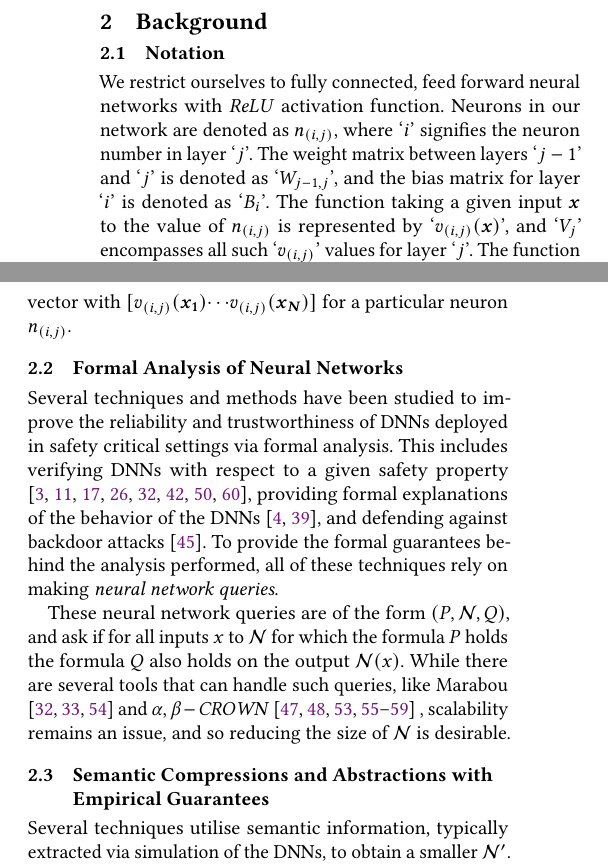
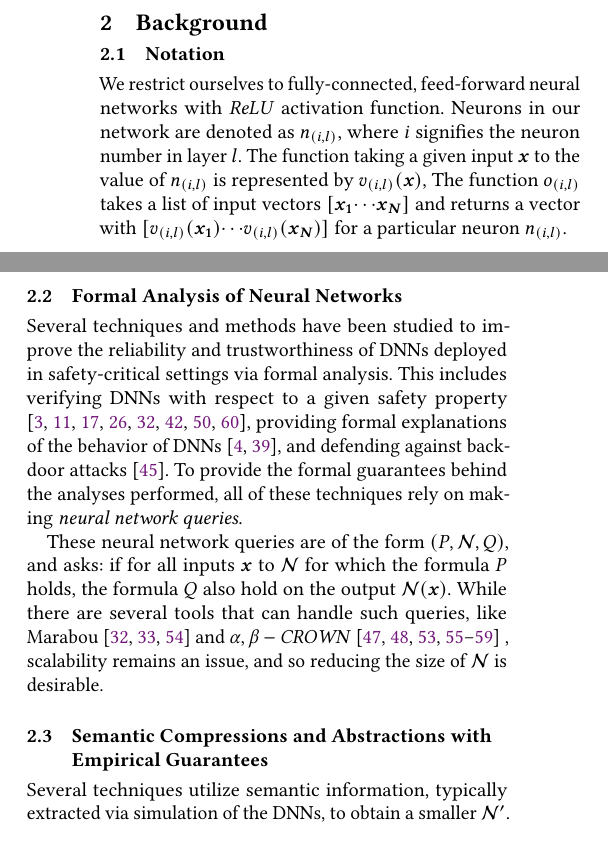
Before and after one commit to digumx/tree-merge-tex, a LaTeX paper (document.tex, which reads background.tex): two parts of the columns of page 2 of 13, joined at a grey line, cut so that both start at the same text, the shorter picture padded with empty space. Compiled offline with pdfLaTeX.

Commit message:
minor changes

```diff
--- a/background.tex
+++ b/background.tex
@@ -1,44 +1,42 @@
 \section{Background}
 \subsection{Notation}
 
-We restrict ourselves to fully connected, feed forward neural networks with
+We restrict ourselves to fully-connected, feed-forward neural networks with
 \relu activation function.
-Neurons in our network are denoted as $\nr{i}{j}$, where `$i$' signifies the
-neuron number in layer `$j$'.  % Used
-The weight matrix between layers `${j-1}$' and `$j$' is denoted as `$W_{{j-1},
-j}$', and the bias matrix for layer `$i$' is denoted as `$B_{i}$'.
-The function taking a given input $\vct{x}$ to the value of $\nr{i}{j}$ is
-represented by `$\nrf{i}{j}(\vct{x})$', % Used
-and `$V_{j}$' encompasses all such `$v_{(i,j)}$' values for layer `$j$'.
-The function $\ob{i}{j}$ takes a list of input vectors
+Neurons in our network are denoted as $\nr{i}{l}$, where $i$ signifies the
+neuron number in layer $l$.  % Used
+The function taking a given input $\vct{x}$ to the value of $\nr{i}{l}$ is
+represented by $\nrf{i}{l}(\vct{x})$, % Used
+The function $\ob{i}{l}$ takes a list of input vectors
 $[\vct{x_1} {\cdots} \vct{x_N}]$ and returns a vector with
-$[\nrf{i}{j}(\vct{x_1}) {\cdots} \nrf{i}{j}(\vct{x_N})]$ for a particular
-neuron $\nr{i}{j}$.  %Used
+$[\nrf{i}{l}(\vct{x_1}) {\cdots} \nrf{i}{l}(\vct{x_N})]$ for a particular
+neuron $\nr{i}{l}$.  %Used
 
 \subsection{Formal Analysis of Neural Networks }
 \label{s:form-an}
 
 Several techniques and methods have been studied to improve the reliability and
-trustworthiness of \dnn deployed in safety critical settings via formal
+trustworthiness of \dnn deployed in safety-critical settings via formal
 analysis. This includes verifying \dnn with respect to a given
 safety property \cite{reluplex, cegar-nn, deeppoly, cegarette, cleverest-nn,
 conv-abs-gk, deep-abstract, lin-comb-abs-jan}, providing formal explanations of
-the behavior of the \dnn \cite{minimal-image-fxai, overview-fxai}, and defending
+the behavior of \dnn \cite{minimal-image-fxai, overview-fxai}, and defending
 against backdoor attacks \cite{backdoor-verification}.
  To provide the formal guarantees behind the
-analysis performed, all of these techniques rely on making \textit{neural
+analyses performed, all of these techniques rely on making \textit{neural
 network queries}.
 
-These neural network queries are of the form $(P, \mcnc, Q)$, and ask if
-for all inputs $x$ to $\mcnc$ for which the formula $P$ holds
-the formula $Q$ also holds on the output $\mcnc(x)$. While there are several
+These neural network queries are of the form $(P, \mcnc, Q)$, and asks: if
+for all inputs $\vct{x}$ to $\mcnc$ for which the formula $P$ holds,
+the formula $Q$ also hold on the output $\mcnc(\vct{x})$. While there are
+several
 tools that can handle such queries, like \marabou and \abcrown, scalability
 remains an issue, and so reducing the size of \cnc is desirable.
 
 \subsection{Semantic Compressions and Abstractions with Empirical Guarantees}
 \label{s:emp-abs}
 
-Several techniques utilise semantic information, typically extracted via
+Several techniques utilize semantic information, typically extracted via
 simulation of the \dnn, to obtain a smaller \abs.
 Neural network compression techniques \cite{dnn-compression}, produce small
 \abs, but the
```
Also changed, not shown: background.tex (2 more changed lines).
